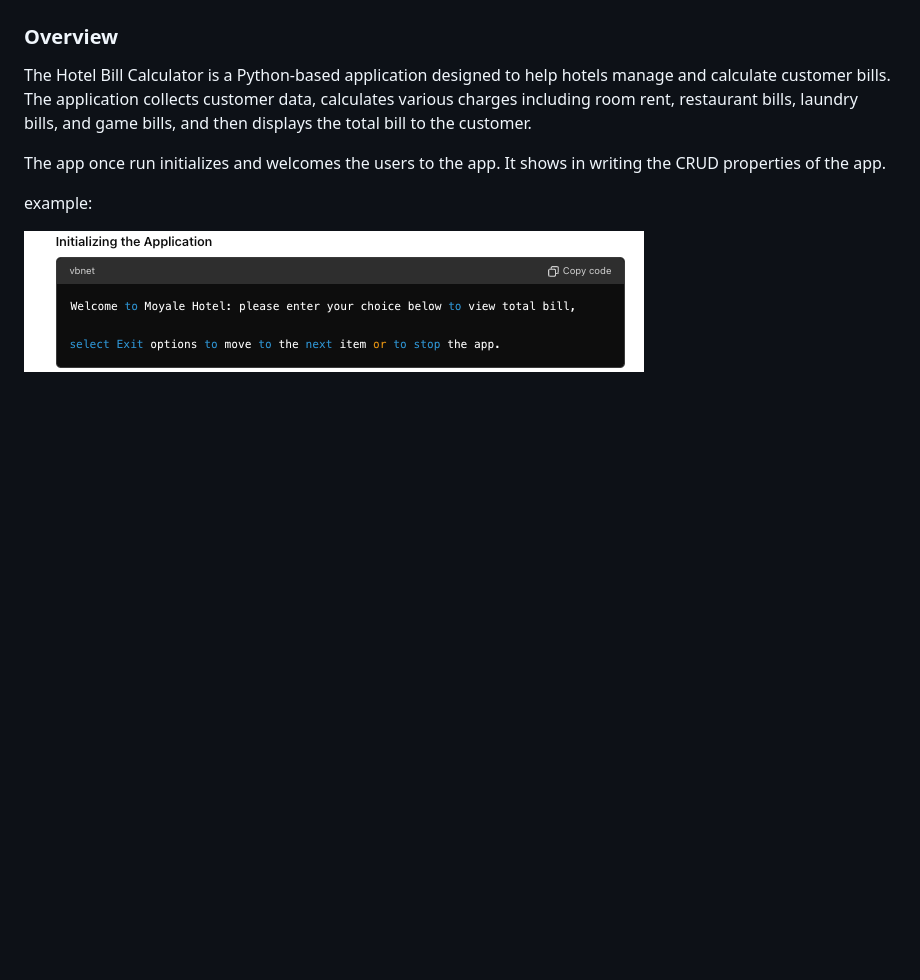
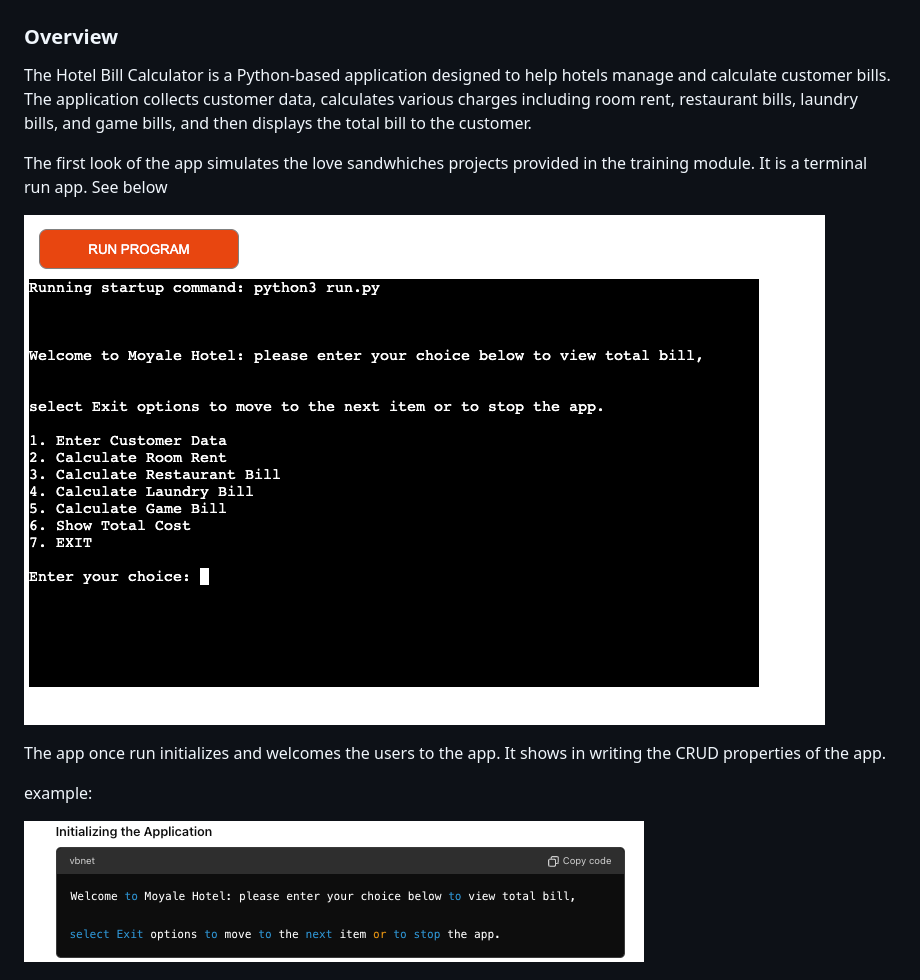
Before and after one commit to htadicha/hotelio-PP3, a Markdown page: README.md, the part around the change. Drawn GitHub-style; pictures changed too: gallery/app.png (added); blank space fills up the shorter version.

Commit message:
Documentation: Screen shot of the app added

```diff
--- a/README.md
+++ b/README.md
@@ -1,6 +1,10 @@
 ## Hotel Bill
 ### Overview
 The Hotel Bill Calculator is a Python-based application designed to help hotels manage and calculate customer bills. The application collects customer data, calculates various charges including room rent, restaurant bills, laundry bills, and game bills, and then displays the total bill to the customer.
+
+The first look of the app simulates the love sandwhiches projects provided in the training module. It is a terminal run app. See below
+
+![alt text](gallery/app.png)
 
 The app once run initializes and welcomes the users to the app. It shows in writing the CRUD properties of the app.
 
```
